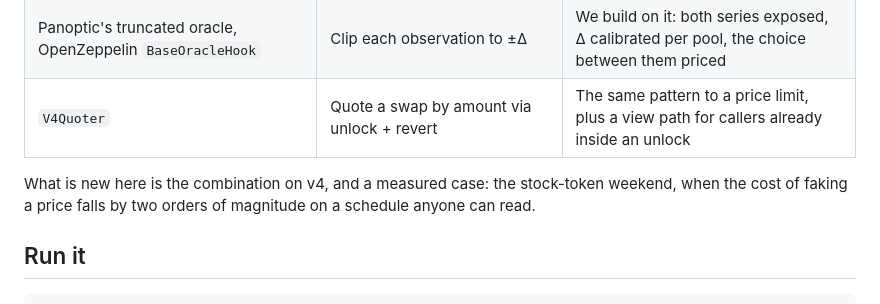
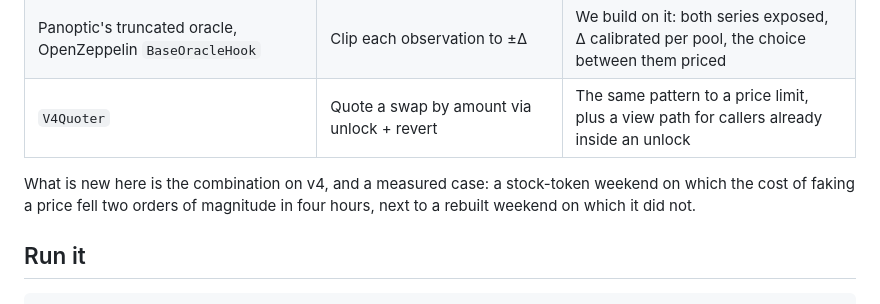
Before and after one commit to vexi-v1/vexi-hakari, a Markdown page: README.md, the part around the change. Rendered like a GitHub page.

Commit message:
docs(readme): the collapse is an event, not a schedule
Co-Authored-By: Claude Opus 5.5 <noreply@anthropic.com>

```diff
--- a/README.md
+++ b/README.md
@@ -186,8 +186,8 @@ in-repo evidence.
 | Panoptic's truncated oracle, OpenZeppelin `BaseOracleHook` | Clip each observation to ±Δ | We build on it: both series exposed, Δ calibrated per pool, the choice between them priced |
 | `V4Quoter` | Quote a swap by amount via unlock + revert | The same pattern to a price limit, plus a view path for callers already inside an unlock |
 
-What is new here is the combination on v4, and a measured case: the stock-token weekend, when the cost of
-faking a price falls by two orders of magnitude on a schedule anyone can read.
+What is new here is the combination on v4, and a measured case: a stock-token weekend on which the cost of
+faking a price fell two orders of magnitude in four hours, next to a rebuilt weekend on which it did not.
 
 ## Run it
 
```
